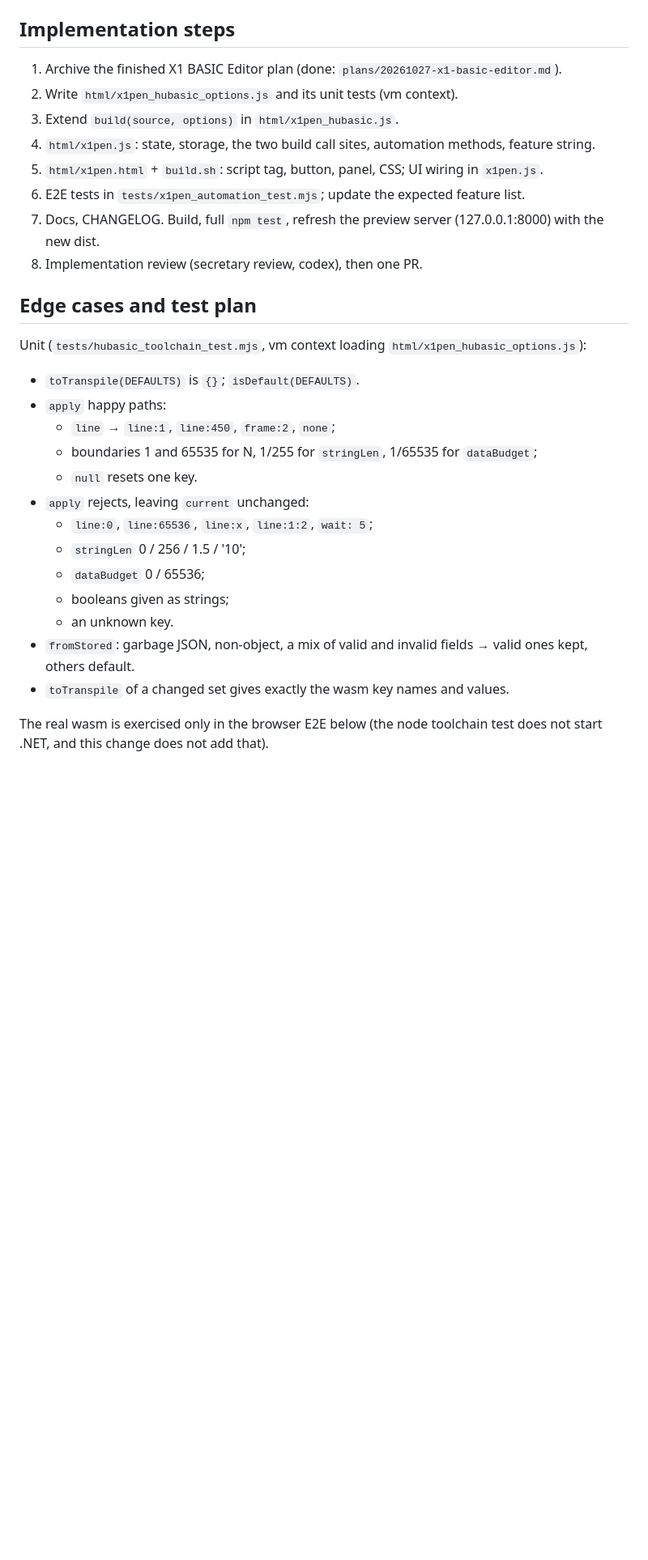
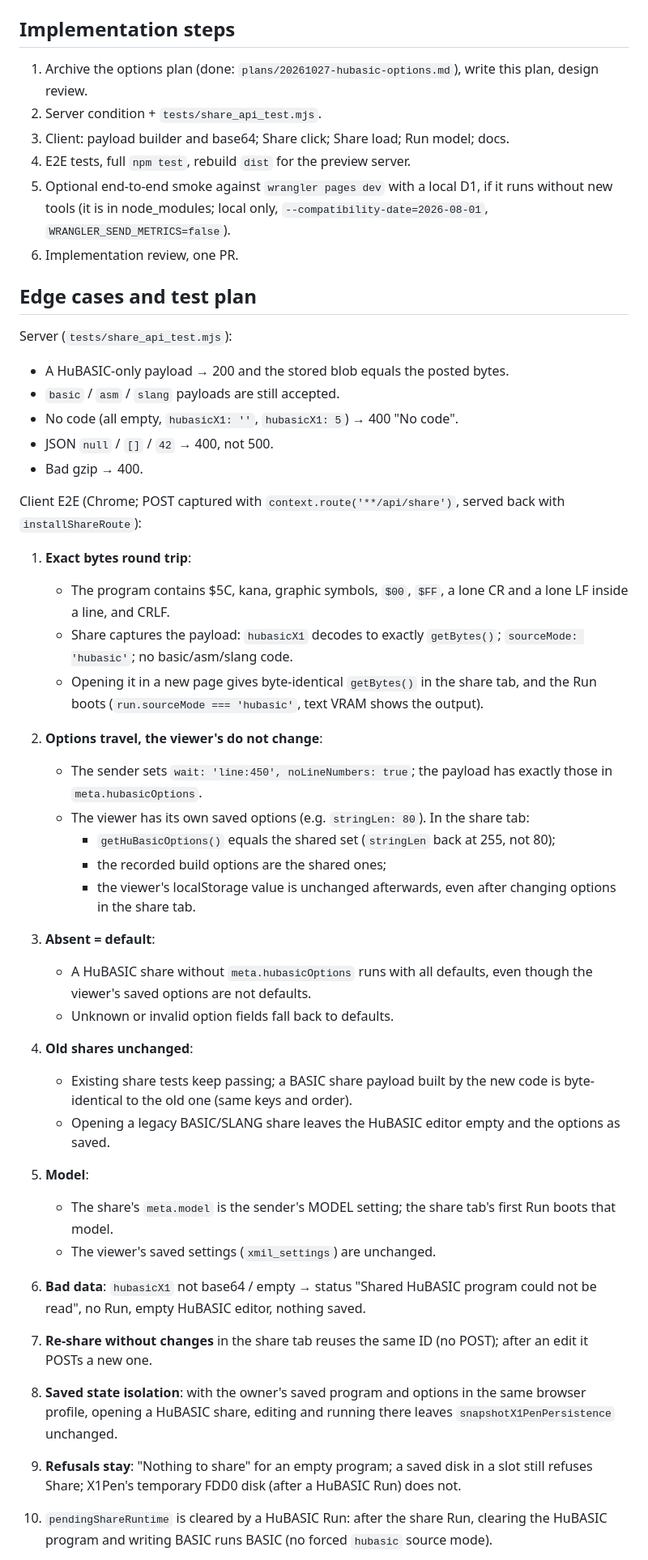
Before and after one commit to ho-ogino/xmil-web, a Markdown page: plan.md, the part around one of its changes. Shown at 81% size. GitHub-like rendering; blank space fills up the shorter version.

Commit message:
docs: archive the HuBASIC options plan, plan HuBASIC Share
Co-Authored-By: Claude Opus 5.5 <noreply@anthropic.com>

```diff
--- a/plan.md
+++ b/plan.md
@@ -89,31 +139,44 @@ Non-goals (decided by the owner; order is API → Share → MCP, each with its o
 
 ## Implementation steps
-
-1. Archive the finished X1 BASIC Editor plan (done: `plans/20261027-x1-basic-editor.md`).
-2. Write `html/x1pen_hubasic_options.js` and its unit tests (vm context).
-3. Extend `build(source, options)` in `html/x1pen_hubasic.js`.
-4. `html/x1pen.js`: state, storage, the two build call sites, automation methods, feature string.
-5. `html/x1pen.html` + `build.sh`: script tag, button, panel, CSS; UI wiring in `x1pen.js`.
-6. E2E tests in `tests/x1pen_automation_test.mjs`; update the expected feature list.
-7. Docs, CHANGELOG. Build, full `npm test`, refresh the preview server (127.0.0.1:8000) with the new dist.
-8. Implementation review (secretary review, codex), then one PR.
+1. Archive the options plan (done: `plans/20261027-hubasic-options.md`), write this plan, design review.
+2. Server condition + `tests/share_api_test.mjs`.
+3. Client: payload builder and base64; Share click; Share load; Run model; docs.
+4. E2E tests, full `npm test`, rebuild `dist` for the preview server.
+5. Optional end-to-end smoke against `wrangler pages dev` with a local D1, if it runs without new tools (it is in node_modules; local only, `--compatibility-date=2026-08-01`, `WRANGLER_SEND_METRICS=false`).
+6. Implementation review, one PR.
 
 ## Edge cases and test plan
 
-Unit (`tests/hubasic_toolchain_test.mjs`, vm context loading `html/x1pen_hubasic_options.js`):
-- `toTranspile(DEFAULTS)` is `{}`; `isDefault(DEFAULTS)`.
-- `apply` happy paths:
-  - `line` → `line:1`, `line:450`, `frame:2`, `none`;
-  - boundaries 1 and 65535 for N, 1/255 for `stringLen`, 1/65535 for `dataBudget`;
-  - `null` resets one key.
-- `apply` rejects, leaving `current` unchanged:
-  - `line:0`, `line:65536`, `line:x`, `line:1:2`, `wait: 5`;
-  - `stringLen` 0 / 256 / 1.5 / '10';
-  - `dataBudget` 0 / 65536;
-  - booleans given as strings;
-  - an unknown key.
-- `fromStored`: garbage JSON, non-object, a mix of valid and invalid fields → valid ones kept, others default.
-- `toTranspile` of a changed set gives exactly the wasm key names and values.
+Server (`tests/share_api_test.mjs`):
+- A HuBASIC-only payload → 200 and the stored blob equals the posted bytes.
+- `basic` / `asm` / `slang` payloads are still accepted.
+- No code (all empty, `hubasicX1: ''`, `hubasicX1: 5`) → 400 "No code".
+- JSON `null` / `[]` / `42` → 400, not 500.
+- Bad gzip → 400.
 
-The real wasm is exercised only in the browser E2E below (the node toolchain test does not start .NET, and this change does not add that).
+Client E2E (Chrome; POST captured with `context.route('**/api/share')`, served back with `installShareRoute`):
+1. **Exact bytes round trip**:
+   - The program contains $5C, kana, graphic symbols, `$00`, `$FF`, a lone CR and a lone LF inside a line, and CRLF.
+   - Share captures the payload: `hubasicX1` decodes to exactly `getBytes()`; `sourceMode: 'hubasic'`; no basic/asm/slang code.
+   - Opening it in a new page gives byte-identical `getBytes()` in the share tab, and the Run boots (`run.sourceMode === 'hubasic'`, text VRAM shows the output).
+2. **Options travel, the viewer's do not change**:
+   - The sender sets `wait: 'line:450', noLineNumbers: true`; the payload has exactly those in `meta.hubasicOptions`.
+   - The viewer has its own saved options (e.g. `stringLen: 80`). In the share tab:
+     - `getHuBasicOptions()` equals the shared set (`stringLen` back at 255, not 80);
+     - the recorded build options are the shared ones;
+     - the viewer's localStorage value is unchanged afterwards, even after changing options in the share tab.
+3. **Absent = default**:
+   - A HuBASIC share without `meta.hubasicOptions` runs with all defaults, even though the viewer's saved options are not defaults.
+   - Unknown or invalid option fields fall back to defaults.
+4. **Old shares unchanged**:
+   - Existing share tests keep passing; a BASIC share payload built by the new code is byte-identical to the old one (same keys and order).
+   - Opening a legacy BASIC/SLANG share leaves the HuBASIC editor empty and the options as saved.
+5. **Model**:
+   - The share's `meta.model` is the sender's MODEL setting; the share tab's first Run boots that model.
+   - The viewer's saved settings (`xmil_settings`) are unchanged.
+6. **Bad data**: `hubasicX1` not base64 / empty → status "Shared HuBASIC program could not be read", no Run, empty HuBASIC editor, nothing saved.
+7. **Re-share without changes** in the share tab reuses the same ID (no POST); after an edit it POSTs a new one.
+8. **Saved state isolation**: with the owner's saved program and options in the same browser profile, opening a HuBASIC share, editing and running there leaves `snapshotX1PenPersistence` unchanged.
+9. **Refusals stay**: "Nothing to share" for an empty program; a saved disk in a slot still refuses Share; X1Pen's temporary FDD0 disk (after a HuBASIC Run) does not.
+10. `pendingShareRuntime` is cleared by a HuBASIC Run: after the share Run, clearing the HuBASIC program and writing BASIC runs BASIC (no forced `hubasic` source mode).
 
```
Also changed, not shown: other parts of plan.md (+145 -113 lines), plans/20261027-hubasic-options.md (added, +161 -0 lines).
